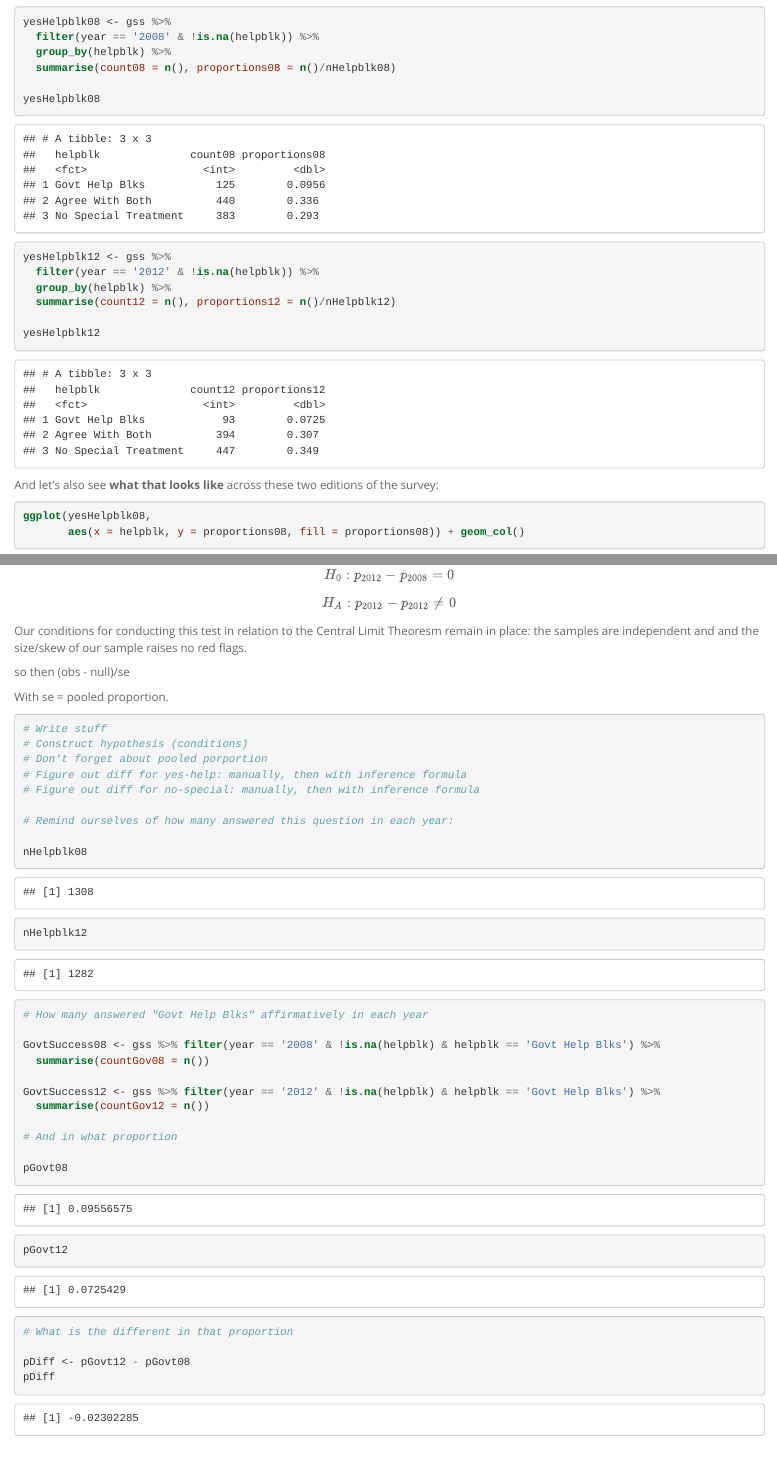
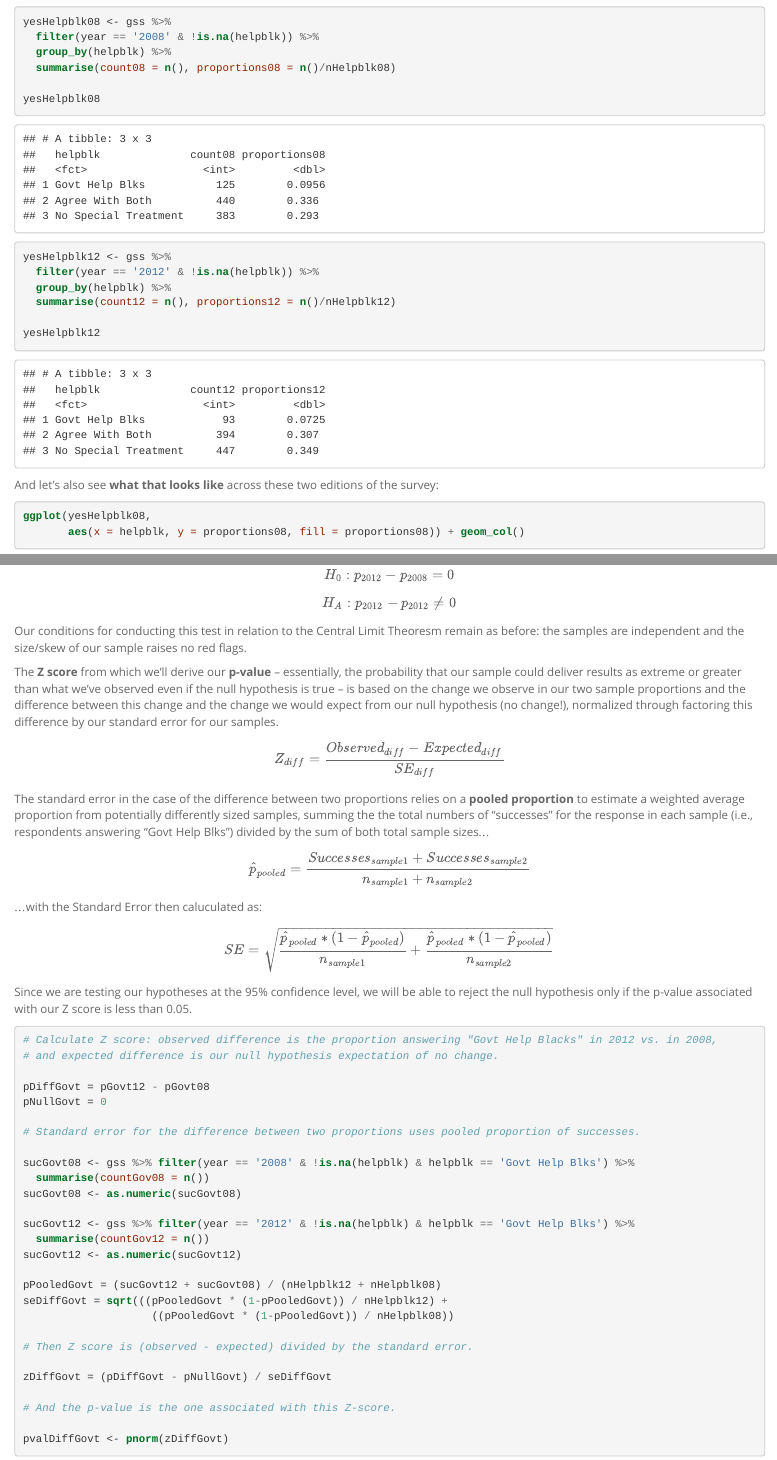
Before and after one commit to ryanjerving/InfStatsFinalProj, an R Markdown document (stat_inf_project.Rmd): the page in a window 1100 px wide, from 3780 px down, and a second part further down, joined at a grey line. The pictures show the output file stat_inf_project.html that the author committed with the source, opened offline.

Commit message:
Finished most of main body

````diff
--- a/stat_inf_project.Rmd
+++ b/stat_inf_project.Rmd
@@ -323,41 +323,43 @@ Our **null hypothesis** will be that there is no significant difference between
 
 $$H_0: p_{2012} - p_{2008} = 0$$
 $$H_A: p_{2012} - p_{2012} \neq 0$$
-Our conditions for conducting this test in relation to the Central Limit Theoresm remain as before: the samples are independent and and the size/skew of our sample raises no red flags.
+Our conditions for conducting this test in relation to the Central Limit Theoresm remain as before: the samples are independent and the size/skew of our sample raises no red flags.
 
-The $Z$ score from which we'll derive our **p-value** -- essentially, the probability that even if the null hypothesis is true we could still see results as extreme or greater than the results we observe in our sample -- is based on the distance of the observed difference in proportion
+The **Z score** from which we'll derive our **p-value** -- essentially, the probability that our sample could deliver results as extreme or greater than what we've observed even if the null hypothesis is true -- is based on the change we observe in our two sample proportions and the difference between this change and the change we would expect from our null hypothesis (no change!), normalized through factoring this difference by our standard error for our samples.
 
-so then (obs - null)/se
+$$Z_{diff} = \frac{Observed_{diff} - Expected_{diff}}{SE_{diff}}$$
 
-With se = pooled proportion.
+The standard error in the case of the difference between two proportions relies on a **pooled proportion** to estimate a weighted average proportion from potentially differently sized samples, summing the the total numbers of "successes" for the response in each sample (i.e., respondents answering "Govt Help Blks") divided by the sum of both total sample sizes...
 
-```{r figuring-out-difference}
+$$\hat{p}_{pooled} = \frac{Successes_{sample1}+Successes_{sample2}}{n_{sample1}+n_{sample2}}$$
+...with the Standard Error then caluculated as:
 
-# Write stuff
-# Construct hypothesis (conditions)
-# Don't forget about pooled porportion
-# Figure out diff for yes-help: manually, then with inference formula
-# Figure out diff for no-special: manually, then with inference formula
+$$SE = \sqrt{\frac{\hat{p}_{pooled}*(1-\hat{p}_{pooled})}{n_{sample1}}+\frac{\hat{p}_{pooled}*(1-\hat{p}_{pooled})}{n_{sample2}}}$$
 
-# Remind ourselves of how many answered this question in each year:
+Since we are testing our hypotheses at the 95% confidence level, we will be able to reject the null hypothesis only if the p-value associated with our Z score is less than 0.05.
 
-nHelpblk08
-nHelpblk12
+```{r difference-between-two-proportions}
 
-# How many answered "Govt Help Blks" affirmatively in each year
+# Calculate Z score: observed difference is the proportion answering "Govt Help Blacks" in 2012 vs. in 2008,
+# and expected difference is our null hypothesis expectation of no change.
 
-GovtSuccess08 <- gss %>% filter(year == '2008' & !is.na(helpblk) & helpblk == 'Govt Help Blks') %>%
+pDiffGovt = pGovt12 - pGovt08
+pNullGovt = 0
+
+# Standard error for the difference between two proportions uses pooled proportion of successes.
+
+sucGovt08 <- gss %>% filter(year == '2008' & !is.na(helpblk) & helpblk == 'Govt Help Blks') %>%
   summarise(countGov08 = n())
+sucGovt08 <- as.numeric(sucGovt08)
 
-GovtSuccess12 <- gss %>% filter(year == '2012' & !is.na(helpblk) & helpblk == 'Govt Help Blks') %>%
+sucGovt12 <- gss %>% filter(year == '2012' & !is.na(helpblk) & helpblk == 'Govt Help Blks') %>%
   summarise(countGov12 = n())
+sucGovt12 <- as.numeric(sucGovt12)
 
-# And in what proportion
+pPooledGovt = (sucGovt12 + sucGovt08) / (nHelpblk12 + nHelpblk08)
+seDiffGovt = sqrt(((pPooledGovt * (1-pPooledGovt)) / nHelpblk12) +
+                    ((pPooledGovt * (1-pPooledGovt)) / nHelpblk08))
 
-pGovt08
-pGovt12
+# Then Z score is (observed - expected) divided by the standard error.
 
-# What is the different in that proportion
-
-pDiff <- pGovt12 - pGovt08
-pDiff
+zDiffGovt = (pDiffGovt - pNullGovt) / seDiffGovt
@@ -394,9 +366,6 @@ z_score
 
 # And the p-value is the one associated with this Z-score.
 
-pnorm(pDiff, nullProp, seGovt) # should this be 2x?
-
-
-
+pvalDiffGovt <- pnorm(zDiffGovt)
 
 ```
````
Also changed, not shown: stat_inf_project.html, stat_inf_project.Rmd (37 more changed lines).
